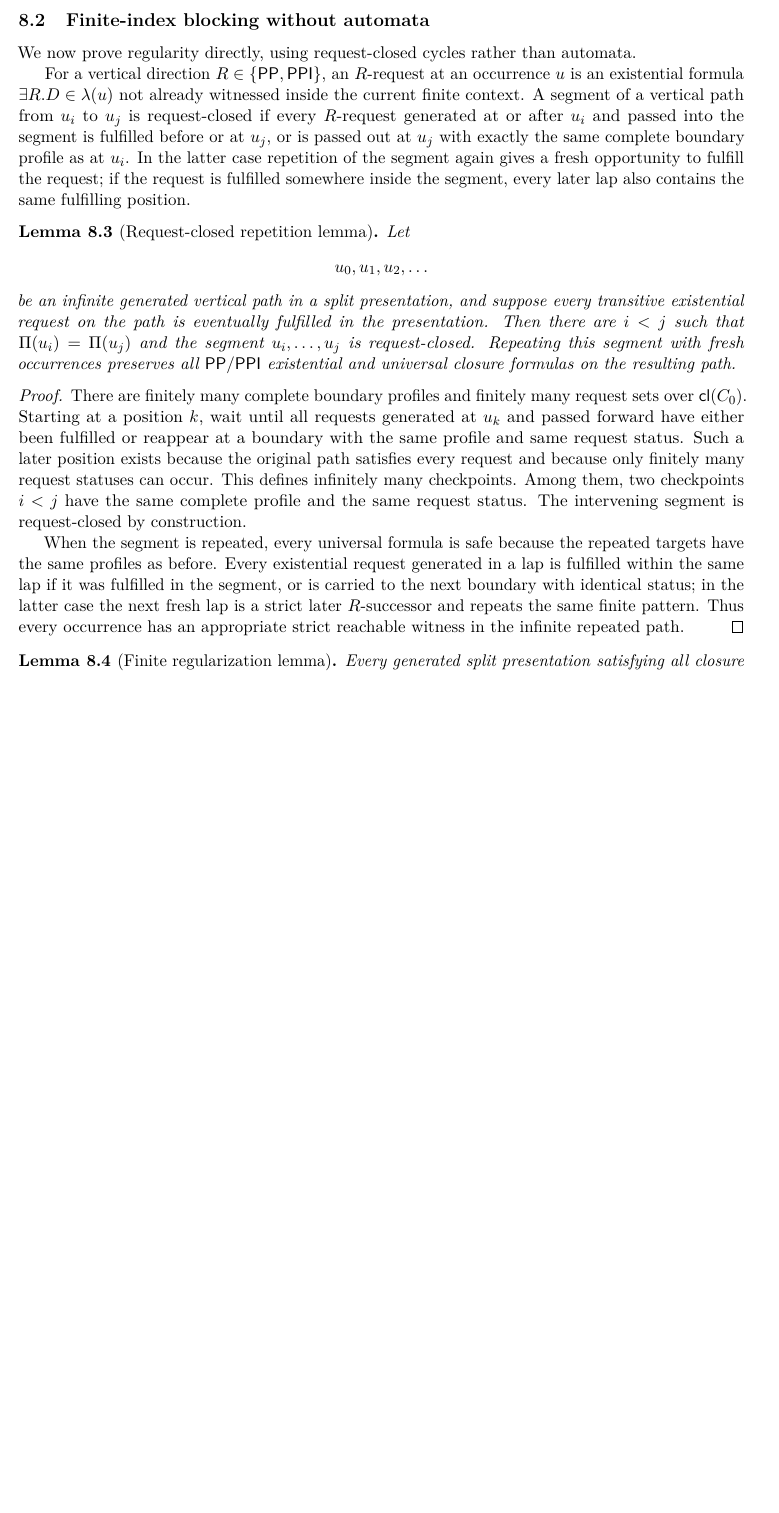
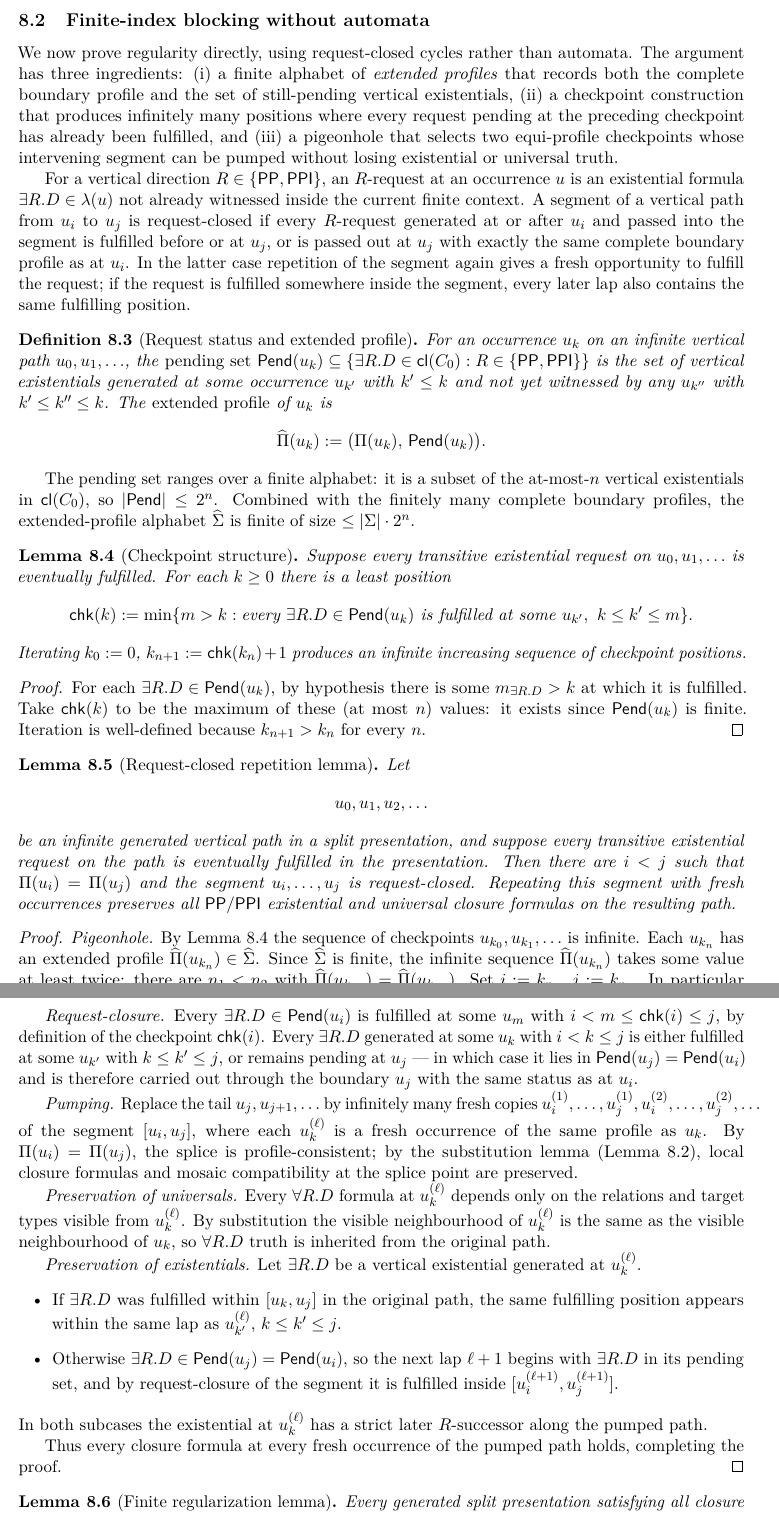
Before and after one commit to lambdamikel/alcircc5, a LaTeX paper (papers/gpt5.5_round2/repaired_split_forest_no_automata_proof.tex): part of page 18 of 23 before the commit and two parts of pages 18 and 19 of 23 after it, the two joined at a grey line, cut so that both start at the same text, the shorter picture padded with empty space. Compiled offline with pdfLaTeX.

Commit message:
Expand request-closed lasso lemma with explicit checkpoint structure (§7.2)
The compressed two-paragraph proof of `lem:request-cycle` is
replaced by a structured argument with three named ingredients:

  - Definition `def:request-status` introduces the pending set and
    extended profile widehat-Pi(u_k) = (Pi(u_k), Pend(u_k)).  The
    extended-profile alphabet has size <= |Sigma| * 2^n and is
    therefore finite.
  - Lemma `lem:checkpoints` produces an infinite increasing
    sequence of checkpoint positions chk(k) at which every request
    pending at u_k has been fulfilled.  Existence rests on the
    global hypothesis that every request is eventually fulfilled.
  - The repetition lemma itself is split into five labeled steps:
    pigeonhole over widehat-Sigma, request-closure of the chosen
    [u_i, u_j], pumping by fresh occurrences (via substitution
    lemma), preservation of universals (visible neighborhood is
    the same), and preservation of existentials (case analysis on
    whether the request was fulfilled within the original segment
    or carried to the next lap).

No new ingredients added beyond what was already implicit in
GPT-5.5's text; the expansion makes each step independently
checkable.  Paper stays at 23 pages, compiles cleanly, no
undefined references.

Co-Authored-By: Claude Opus 4.7 <noreply@anthropic.com>

```diff
--- a/papers/gpt5.5_round2/repaired_split_forest_no_automata_proof.tex
+++ b/papers/gpt5.5_round2/repaired_split_forest_no_automata_proof.tex
@@ -1017,17 +1017,88 @@ Every possible interaction between the replaced component and the outside occurs
 
 \subsection{Finite-index blocking without automata}
 
-We now prove regularity directly, using request-closed cycles rather than automata.
+We now prove regularity directly, using request-closed cycles
+rather than automata.  The argument has three ingredients: (i) a
+finite alphabet of \emph{extended profiles} that records both the
+complete boundary profile and the set of still-pending vertical
+existentials, (ii) a checkpoint construction that produces
+infinitely many positions where every request pending at the
+preceding checkpoint has already been fulfilled, and (iii) a
+pigeonhole that selects two equi-profile checkpoints whose
+intervening segment can be pumped without losing existential or
+universal truth.
 
-For a vertical direction $R\in\{\PP,\PPI\}$, an $R$-request at an occurrence $u$ is an existential formula $\exists R.D\in\lambda(u)$ not already witnessed inside the current finite context.  A segment of a vertical path from $u_i$ to $u_j$ is request-closed if every $R$-request generated at or after $u_i$ and passed into the segment is fulfilled before or at $u_j$, or is passed out at $u_j$ with exactly the same complete boundary profile as at $u_i$.  In the latter case repetition of the segment again gives a fresh opportunity to fulfill the request; if the request is fulfilled somewhere inside the segment, every later lap also contains the same fulfilling position.
+For a vertical direction $R\in\{\PP,\PPI\}$, an $R$-request at an
+occurrence $u$ is an existential formula $\exists R.D\in\lambda(u)$
+not already witnessed inside the current finite context.  A segment
+of a vertical path from $u_i$ to $u_j$ is request-closed if every
+$R$-request generated at or after $u_i$ and passed into the segment
+is fulfilled before or at $u_j$, or is passed out at $u_j$ with
+exactly the same complete boundary profile as at $u_i$.  In the
+latter case repetition of the segment again gives a fresh
+opportunity to fulfill the request;\@ if the request is fulfilled
+somewhere inside the segment, every later lap also contains the
+same fulfilling position.
+
+\begin{definition}[Request status and extended profile]\label{def:request-status}
+For an occurrence $u_k$ on an infinite vertical path
+$u_0,u_1,\ldots$, the \emph{pending set}
+\(
+  \mathsf{Pend}(u_k)\subseteq
+  \{\exists R.D\in\Cl(C_0):R\in\{\PP,\PPI\}\}
+\)
+is the set of vertical existentials generated at some occurrence
+$u_{k'}$ with $k'\le k$ and not yet witnessed by any
+$u_{k''}$ with $k'\le k''\le k$.  The \emph{extended profile} of
+$u_k$ is
+\[
+  \widehat\Pi(u_k):=\bigl(\Pi(u_k),\,\mathsf{Pend}(u_k)\bigr).
+\]
+\end{definition}
+
+The pending set ranges over a finite alphabet: it is a subset of the
+at-most-$n$ vertical existentials in $\Cl(C_0)$, so
+$|\mathsf{Pend}|\le 2^{n}$.  Combined with the finitely many complete
+boundary profiles, the extended-profile alphabet $\widehat\Sigma$ is
+finite of size $\le |\Sigma|\cdot 2^n$.
+
+\begin{lemma}[Checkpoint structure]\label{lem:checkpoints}
+Suppose every transitive existential request on
+$u_0,u_1,\ldots$ is eventually fulfilled.  For each $k\ge 0$ there is
+a least position
+\[
+  \mathsf{chk}(k):=\min\{m>k:\text{every }\exists R.D\in\mathsf{Pend}(u_k)
+                          \text{ is fulfilled at some }u_{k'},\ k\le k'\le m\}.
+\]
+Iterating $k_0:=0$, $k_{n+1}:=\mathsf{chk}(k_n)+1$ produces an
+infinite increasing sequence of checkpoint positions.
+\end{lemma}
+
+\begin{proof}
+For each $\exists R.D\in\mathsf{Pend}(u_k)$, by hypothesis there is
+some $m_{\exists R.D}>k$ at which it is fulfilled.  Take
+$\mathsf{chk}(k)$ to be the maximum of these (at most $n$) values:
+it exists since $\mathsf{Pend}(u_k)$ is finite.  Iteration is
+well-defined because $k_{n+1}>k_n$ for every $n$.
+\end{proof}
 
 \begin{lemma}[Request-closed repetition lemma]\label{lem:request-cycle}
 Let
 \[
   u_0,u_1,u_2,\ldots
 \]
-be an infinite generated vertical path in a split presentation, and suppose every transitive existential request on the path is eventually fulfilled in the presentation.  Then there are $i<j$ such that $\Pi(u_i)=\Pi(u_j)$ and the segment $u_i,\ldots,u_j$ is request-closed.  Repeating this segment with fresh occurrences preserves all $\PP/\PPI$ existential and universal closure formulas on the resulting path.
+be an infinite generated vertical path in a split presentation, and
+suppose every transitive existential request on the path is
+eventually fulfilled in the presentation.  Then there are $i<j$
+such that $\Pi(u_i)=\Pi(u_j)$ and the segment $u_i,\ldots,u_j$ is
+request-closed.  Repeating this segment with fresh occurrences
+preserves all $\PP/\PPI$ existential and universal closure formulas
+on the resulting path.
 \end{lemma}
 
 \begin{proof}
-There are finitely many complete boundary profiles and finitely many request sets over $\Cl(C_0)$.  Starting at a position $k$, wait until all requests generated at $u_k$ and passed forward have either been fulfilled or reappear at a boundary with the same profile and same request status.  Such a later position exists because the original path satisfies every request and because only finitely many request statuses can occur.  This defines infinitely many checkpoints.  Among them, two checkpoints $i<j$ have the same complete profile and the same request status.  The intervening segment is request-closed by construction.
+\emph{Pigeonhole.}  By Lemma~\ref{lem:checkpoints} the sequence of
+checkpoints $u_{k_0},u_{k_1},\ldots$ is infinite.  Each $u_{k_n}$
+has an extended profile $\widehat\Pi(u_{k_n})\in\widehat\Sigma$.
+Since $\widehat\Sigma$ is finite, the infinite sequence
+$\widehat\Pi(u_{k_n})$ takes some value at least twice: there are
@@ -1034,5 +1108,45 @@ There are finitely many complete boundary profiles and finitely many request set
 
-When the segment is repeated, every universal formula is safe because the repeated targets have the same profiles as before.  Every existential request generated in a lap is fulfilled within the same lap if it was fulfilled in the segment, or is carried to the next boundary with identical status; in the latter case the next fresh lap is a strict later $R$-successor and repeats the same finite pattern.  Thus every occurrence has an appropriate strict reachable witness in the infinite repeated path.
+\emph{Request-closure.}  Every $\exists R.D\in\mathsf{Pend}(u_i)$ is
+fulfilled at some $u_m$ with $i<m\le\mathsf{chk}(i)\le j$, by
+definition of the checkpoint $\mathsf{chk}(i)$.  Every
+$\exists R.D$ generated at some $u_k$ with $i<k\le j$ is either
+fulfilled at some $u_{k'}$ with $k\le k'\le j$, or remains pending
+at $u_j$ --- in which case it lies in
+$\mathsf{Pend}(u_j)=\mathsf{Pend}(u_i)$ and is therefore carried out
+through the boundary $u_j$ with the same status as at $u_i$.
+
+\emph{Pumping.}  Replace the tail $u_j,u_{j+1},\ldots$ by infinitely
+many fresh copies $u_i^{(1)},\ldots,u_j^{(1)},u_i^{(2)},\ldots,u_j^{(2)},\ldots$
+of the segment $[u_i,u_j]$, where each $u_k^{(\ell)}$ is a fresh
+occurrence of the same profile as $u_k$.  By
+$\Pi(u_i)=\Pi(u_j)$, the splice is profile-consistent; by the
+substitution lemma (Lemma~\ref{lem:substitution}), local closure
+formulas and mosaic compatibility at the splice point are
+preserved.
+
+\emph{Preservation of universals.}  Every $\forall R.D$ formula at
+$u_k^{(\ell)}$ depends only on the relations and target types
+visible from $u_k^{(\ell)}$.  By substitution the visible
+neighbourhood of $u_k^{(\ell)}$ is the same as the visible
+neighbourhood of $u_k$, so $\forall R.D$ truth is inherited from the
+original path.
+
+\emph{Preservation of existentials.}  Let $\exists R.D$ be a
+vertical existential generated at $u_k^{(\ell)}$.
+\begin{itemize}[leftmargin=2em]
+  \item If $\exists R.D$ was fulfilled within $[u_k,u_j]$ in the
+    original path, the same fulfilling position appears within the
+    same lap as $u_{k'}^{(\ell)}$, $k\le k'\le j$.
+  \item Otherwise $\exists R.D\in\mathsf{Pend}(u_j)=\mathsf{Pend}(u_i)$,
+    so the next lap $\ell+1$ begins with $\exists R.D$ in its pending
+    set, and by request-closure of the segment it is fulfilled inside
+    $[u_i^{(\ell+1)},u_j^{(\ell+1)}]$.
+\end{itemize}
+In both subcases the existential at $u_k^{(\ell)}$ has a strict
+later $R$-successor along the pumped path.
+
+Thus every closure formula at every fresh occurrence of the pumped
+path holds, completing the proof.
 \end{proof}
 
 \begin{lemma}[Finite regularization lemma]\label{lem:regularization}
```
Also changed, not shown: papers/gpt5.5_round2/repaired_split_forest_no_automata_proof.pdf, papers/gpt5.5_round2/repaired_split_forest_no_automata_proof.tex (3 more changed lines).
